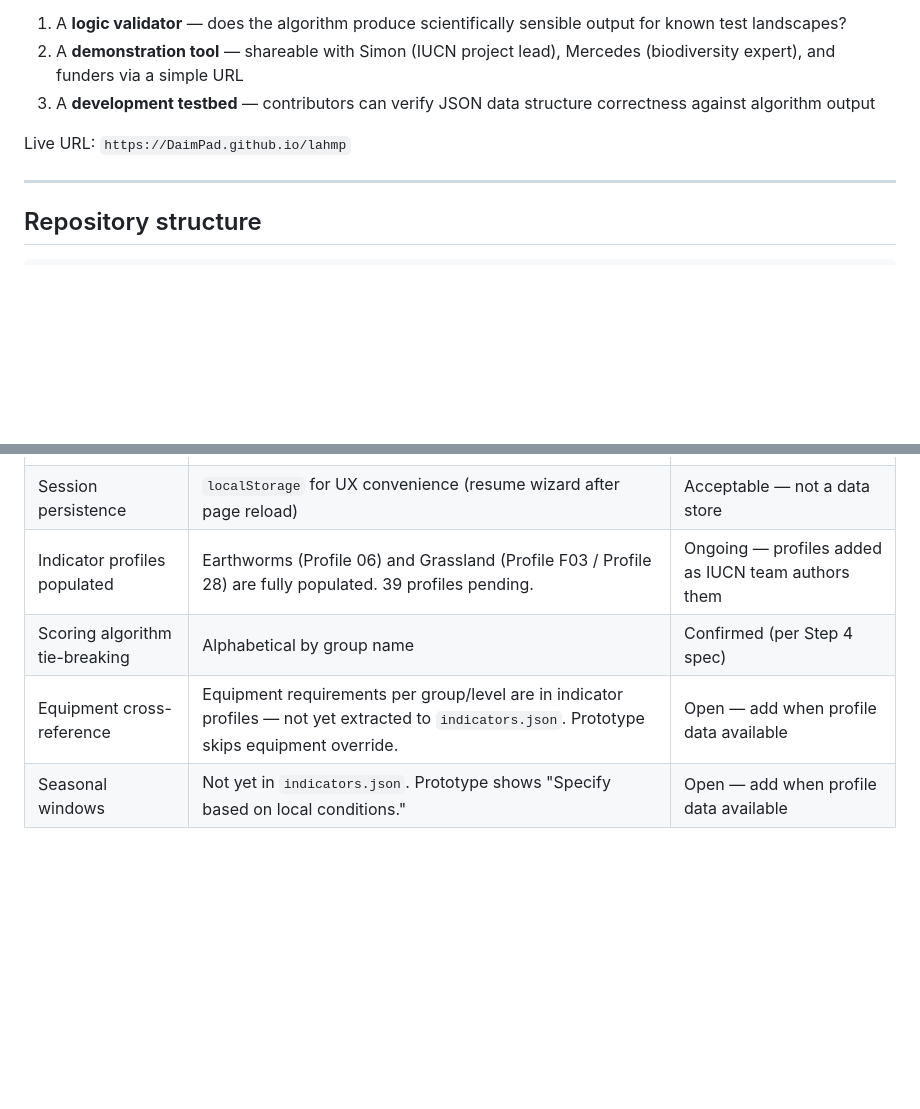
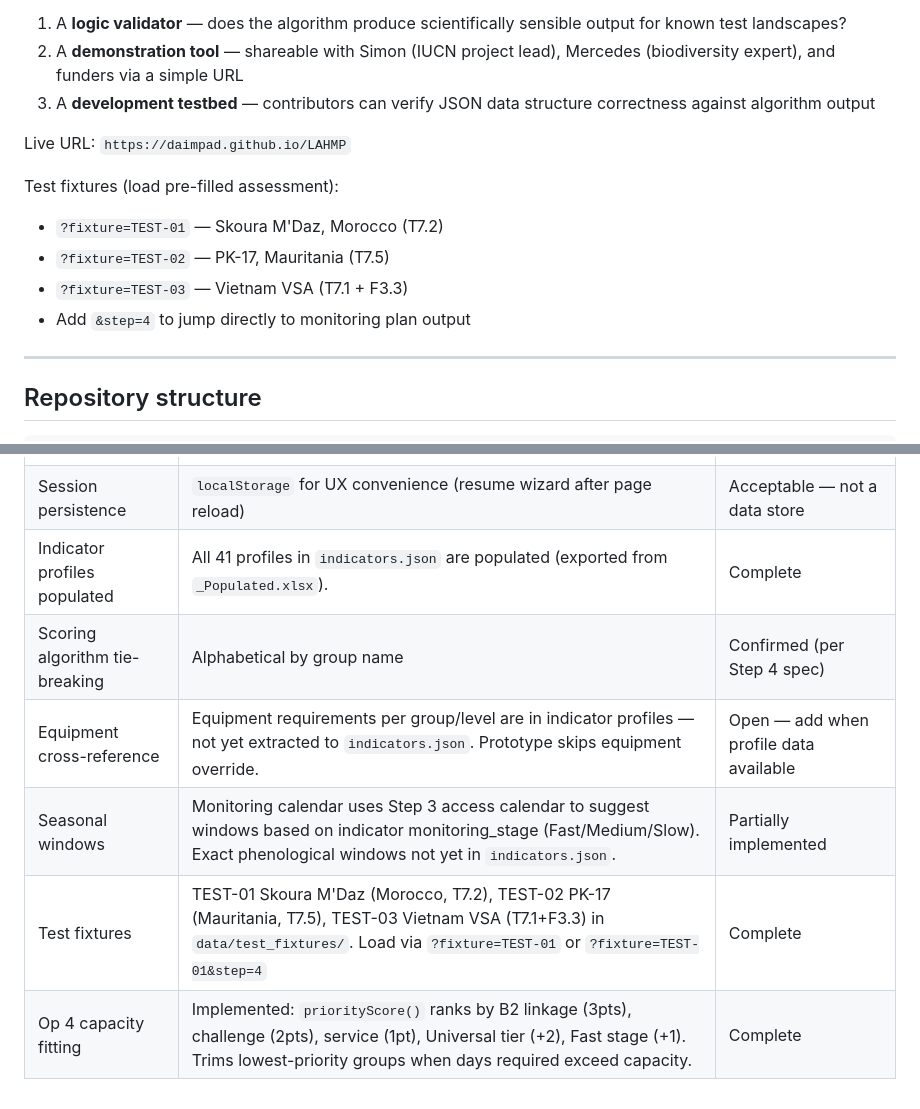
Before and after one commit to daimpad/LAHMP, a Markdown page: CLAUDE.md, 2 parts joined by grey strips. Drawn GitHub-style; blank space fills up the shorter version.

Commit message:
Update CLAUDE.md: reflect current prototype state
- Mark all 41 indicator profiles as populated (was: 2/41)
- Add Op4 capacity fitting and test fixtures to decisions table
- Update seasonal windows status (partially implemented via access calendar)
- Update Live URL to correct GitHub Pages path with fixture quick-links

Co-Authored-By: Claude Sonnet 4.6 <noreply@anthropic.com>

```diff
--- a/CLAUDE.md
+++ b/CLAUDE.md
@@ -16,7 +16,13 @@ The full production platform (LAHMP v1) is specified in a separate document set
 2. A **demonstration tool** — shareable with Simon (IUCN project lead), Mercedes (biodiversity expert), and funders via a simple URL
 3. A **development testbed** — contributors can verify JSON data structure correctness against algorithm output
 
-Live URL: `https://DaimPad.github.io/lahmp`
+Live URL: `https://daimpad.github.io/LAHMP`
+
+Test fixtures (load pre-filled assessment):
+- `?fixture=TEST-01` — Skoura M'Daz, Morocco (T7.2)
+- `?fixture=TEST-02` — PK-17, Mauritania (T7.5)
+- `?fixture=TEST-03` — Vietnam VSA (T7.1 + F3.3)
+- Add `&step=4` to jump directly to monitoring plan output
 
 ---
 
@@ -893,7 +899,9 @@ All three Excel workbooks are the canonical source of truth. Always edit the Exc
 | IPCC land use in prototype | Manual multi-select — no ABC Map API | Confirmed for prototype |
 | PDF output | `window.print()` with print CSS — no Puppeteer | Confirmed for prototype |
 | Session persistence | `localStorage` for UX convenience (resume wizard after page reload) | Acceptable — not a data store |
-| Indicator profiles populated | Earthworms (Profile 06) and Grassland (Profile F03 / Profile 28) are fully populated. 39 profiles pending. | Ongoing — profiles added as IUCN team authors them |
+| Indicator profiles populated | All 41 profiles in `indicators.json` are populated (exported from `_Populated.xlsx`). | Complete |
 | Scoring algorithm tie-breaking | Alphabetical by group name | Confirmed (per Step 4 spec) |
 | Equipment cross-reference | Equipment requirements per group/level are in indicator profiles — not yet extracted to `indicators.json`. Prototype skips equipment override. | Open — add when profile data available |
-| Seasonal windows | Not yet in `indicators.json`. Prototype shows "Specify based on local conditions." | Open — add when profile data available |
+| Seasonal windows | Monitoring calendar uses Step 3 access calendar to suggest windows based on indicator monitoring_stage (Fast/Medium/Slow). Exact phenological windows not yet in `indicators.json`. | Partially implemented |
+| Test fixtures | TEST-01 Skoura M'Daz (Morocco, T7.2), TEST-02 PK-17 (Mauritania, T7.5), TEST-03 Vietnam VSA (T7.1+F3.3) in `data/test_fixtures/`. Load via `?fixture=TEST-01` or `?fixture=TEST-01&step=4` | Complete |
+| Op 4 capacity fitting | Implemented: `priorityScore()` ranks by B2 linkage (3pts), challenge (2pts), service (1pt), Universal tier (+2), Fast stage (+1). Trims lowest-priority groups when days required exceed capacity. | Complete |
```
